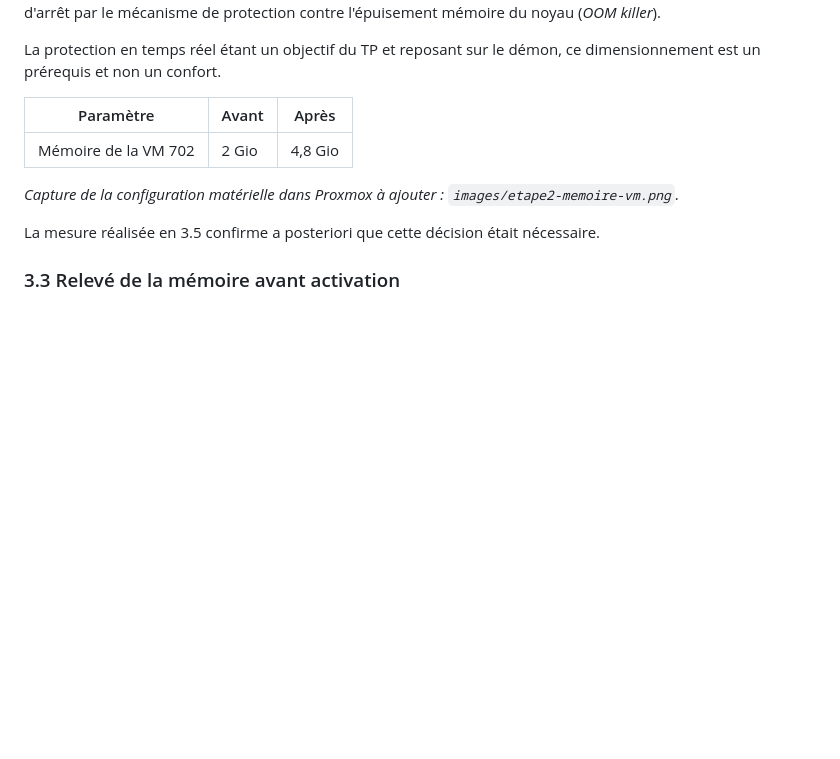
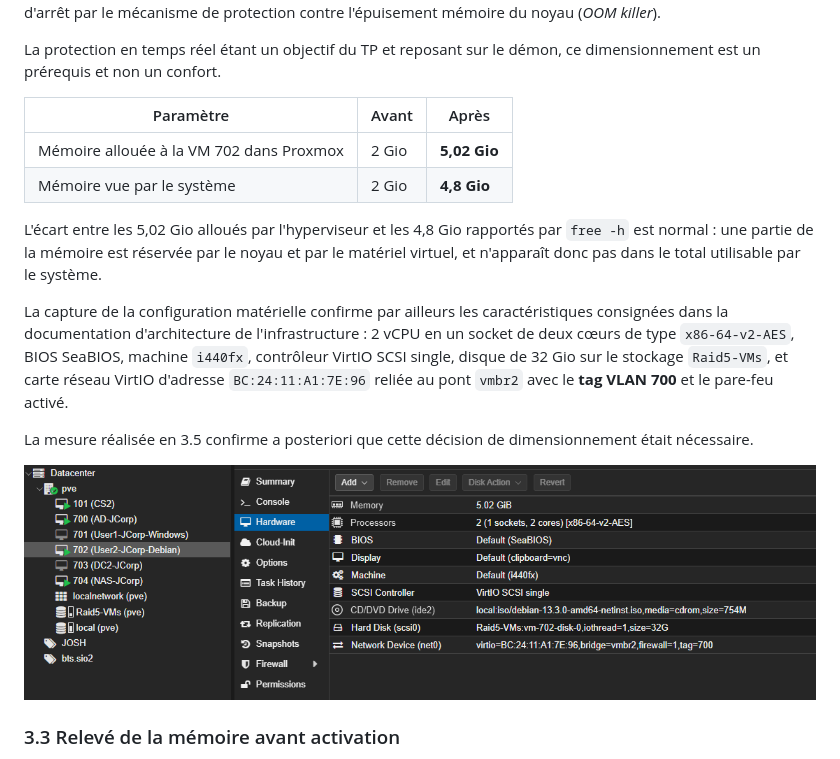
Before and after one commit to g0shtj0sh/ClamAV-TP-SIO2, a Markdown page: Rapport-TP-ClamAV.md, the part around the change. Rendered like a GitHub page; pictures changed too: images/etape2-memoire-vm.png (added); blank space fills up the shorter version.

Commit message:
docs: ajouter la capture materielle de la VM 702
Configuration Proxmox consignee : 5,02 Gio alloues contre 4,8 Gio vus
par le systeme, ecart explique. La capture corrobore les
caracteristiques de la documentation d'architecture, dont le pont vmbr2
et le tag VLAN 700. Toutes les captures du rapport sont desormais
presentes.

Co-Authored-By: Claude Opus 5 <noreply@anthropic.com>

```diff
--- a/Rapport-TP-ClamAV.md
+++ b/Rapport-TP-ClamAV.md
@@ -232,11 +232,16 @@ La protection en temps réel étant un objectif du TP et reposant sur le démon,
 
 | Paramètre | Avant | Après |
 | --- | --- | --- |
-| Mémoire de la VM 702 | 2 Gio | 4,8 Gio |
+| Mémoire allouée à la VM 702 dans Proxmox | 2 Gio | **5,02 Gio** |
+| Mémoire vue par le système | 2 Gio | **4,8 Gio** |
 
-_Capture de la configuration matérielle dans Proxmox à ajouter : `images/etape2-memoire-vm.png`._
+L'écart entre les 5,02 Gio alloués par l'hyperviseur et les 4,8 Gio rapportés par `free -h` est normal : une partie de la mémoire est réservée par le noyau et par le matériel virtuel, et n'apparaît donc pas dans le total utilisable par le système.
 
-La mesure réalisée en 3.5 confirme a posteriori que cette décision était nécessaire.
+La capture de la configuration matérielle confirme par ailleurs les caractéristiques consignées dans la documentation d'architecture de l'infrastructure : 2 vCPU en un socket de deux cœurs de type `x86-64-v2-AES`, BIOS SeaBIOS, machine `i440fx`, contrôleur VirtIO SCSI single, disque de 32 Gio sur le stockage `Raid5-VMs`, et carte réseau VirtIO d'adresse `BC:24:11:A1:7E:96` reliée au pont `vmbr2` avec le **tag VLAN 700** et le pare-feu activé.
+
+La mesure réalisée en 3.5 confirme a posteriori que cette décision de dimensionnement était nécessaire.
+
+![Configuration matérielle de la VM 702 dans Proxmox](images/etape2-memoire-vm.png)
 
 ### 3.3 Relevé de la mémoire avant activation
 
```
Also changed, not shown: README.md (+1 -1 lines), images/README.md (+1 -1 lines).
